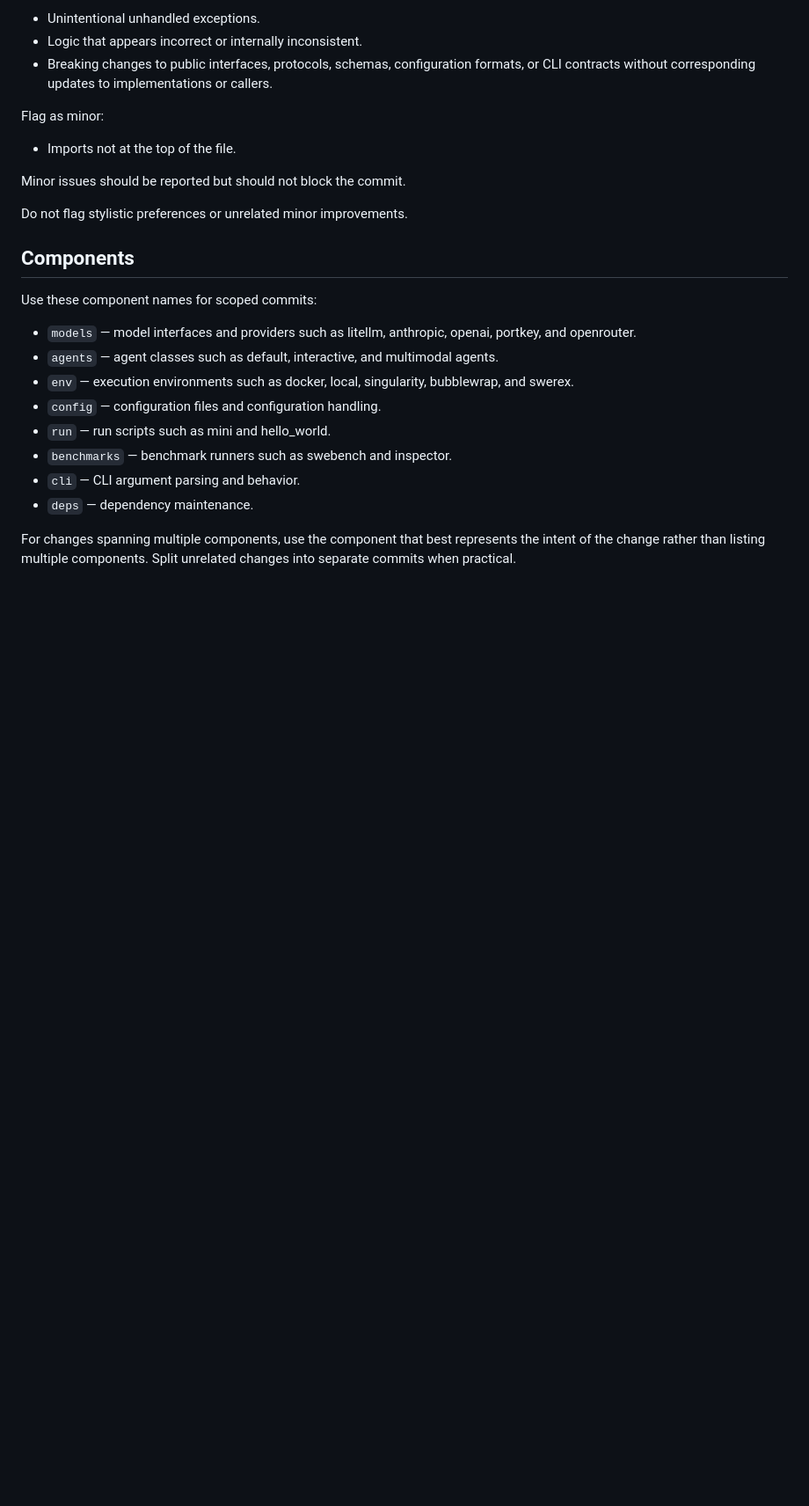
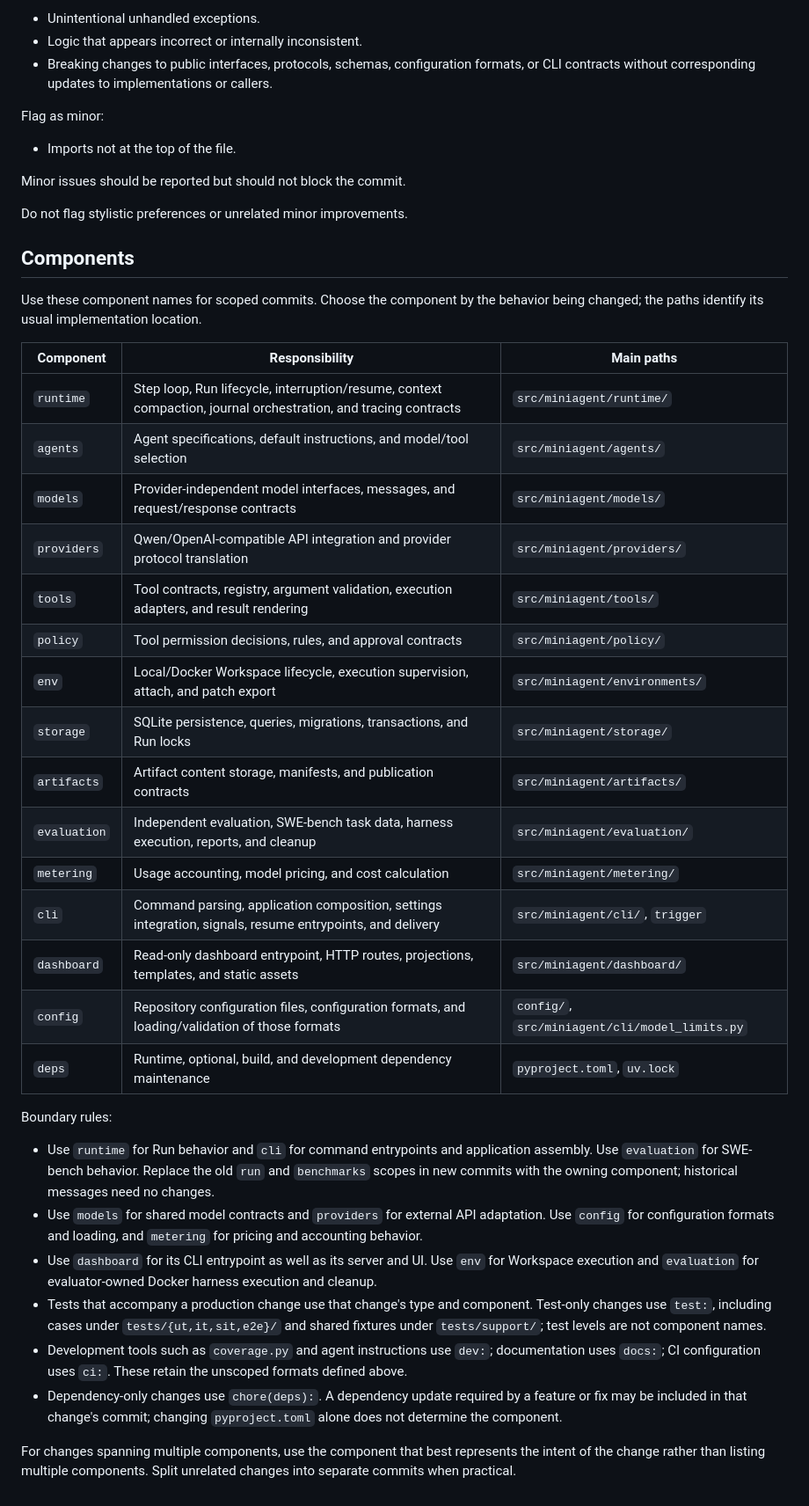
Before and after one commit to Octy-Sui/miniAgent, a Markdown page: AGENTS.md, the part around the change. Shown at 88% size. GitHub-like rendering; blank space fills up the shorter version.

Commit message:
dev: align commit components with current project responsibilities

```diff
--- a/AGENTS.md
+++ b/AGENTS.md
@@ -157,15 +157,33 @@ Do not flag stylistic preferences or unrelated minor improvements.
 
 ## Components
 
-Use these component names for scoped commits:
+Use these component names for scoped commits. Choose the component by the behavior being changed; the paths identify its usual implementation location.
 
-* `models` — model interfaces and providers such as litellm, anthropic, openai, portkey, and openrouter.
-* `agents` — agent classes such as default, interactive, and multimodal agents.
-* `env` — execution environments such as docker, local, singularity, bubblewrap, and swerex.
-* `config` — configuration files and configuration handling.
-* `run` — run scripts such as mini and hello_world.
-* `benchmarks` — benchmark runners such as swebench and inspector.
-* `cli` — CLI argument parsing and behavior.
-* `deps` — dependency maintenance.
+| Component | Responsibility | Main paths |
+| --- | --- | --- |
+| `runtime` | Step loop, Run lifecycle, interruption/resume, context compaction, journal orchestration, and tracing contracts | `src/miniagent/runtime/` |
+| `agents` | Agent specifications, default instructions, and model/tool selection | `src/miniagent/agents/` |
+| `models` | Provider-independent model interfaces, messages, and request/response contracts | `src/miniagent/models/` |
+| `providers` | Qwen/OpenAI-compatible API integration and provider protocol translation | `src/miniagent/providers/` |
+| `tools` | Tool contracts, registry, argument validation, execution adapters, and result rendering | `src/miniagent/tools/` |
+| `policy` | Tool permission decisions, rules, and approval contracts | `src/miniagent/policy/` |
+| `env` | Local/Docker Workspace lifecycle, execution supervision, attach, and patch export | `src/miniagent/environments/` |
+| `storage` | SQLite persistence, queries, migrations, transactions, and Run locks | `src/miniagent/storage/` |
+| `artifacts` | Artifact content storage, manifests, and publication contracts | `src/miniagent/artifacts/` |
+| `evaluation` | Independent evaluation, SWE-bench task data, harness execution, reports, and cleanup | `src/miniagent/evaluation/` |
+| `metering` | Usage accounting, model pricing, and cost calculation | `src/miniagent/metering/` |
+| `cli` | Command parsing, application composition, settings integration, signals, resume entrypoints, and delivery | `src/miniagent/cli/`, `trigger` |
+| `dashboard` | Read-only dashboard entrypoint, HTTP routes, projections, templates, and static assets | `src/miniagent/dashboard/` |
+| `config` | Repository configuration files, configuration formats, and loading/validation of those formats | `config/`, `src/miniagent/cli/model_limits.py` |
+| `deps` | Runtime, optional, build, and development dependency maintenance | `pyproject.toml`, `uv.lock` |
+
+Boundary rules:
+
+* Use `runtime` for Run behavior and `cli` for command entrypoints and application assembly. Use `evaluation` for SWE-bench behavior. Replace the old `run` and `benchmarks` scopes in new commits with the owning component; historical messages need no changes.
+* Use `models` for shared model contracts and `providers` for external API adaptation. Use `config` for configuration formats and loading, and `metering` for pricing and accounting behavior.
+* Use `dashboard` for its CLI entrypoint as well as its server and UI. Use `env` for Workspace execution and `evaluation` for evaluator-owned Docker harness execution and cleanup.
+* Tests that accompany a production change use that change's type and component. Test-only changes use `test:`, including cases under `tests/{ut,it,sit,e2e}/` and shared fixtures under `tests/support/`; test levels are not component names.
+* Development tools such as `coverage.py` and agent instructions use `dev:`; documentation uses `docs:`; CI configuration uses `ci:`. These retain the unscoped formats defined above.
+* Dependency-only changes use `chore(deps):`. A dependency update required by a feature or fix may be included in that change's commit; changing `pyproject.toml` alone does not determine the component.
 
 For changes spanning multiple components, use the component that best represents the intent of the change rather than listing multiple components. Split unrelated changes into separate commits when practical.
```
